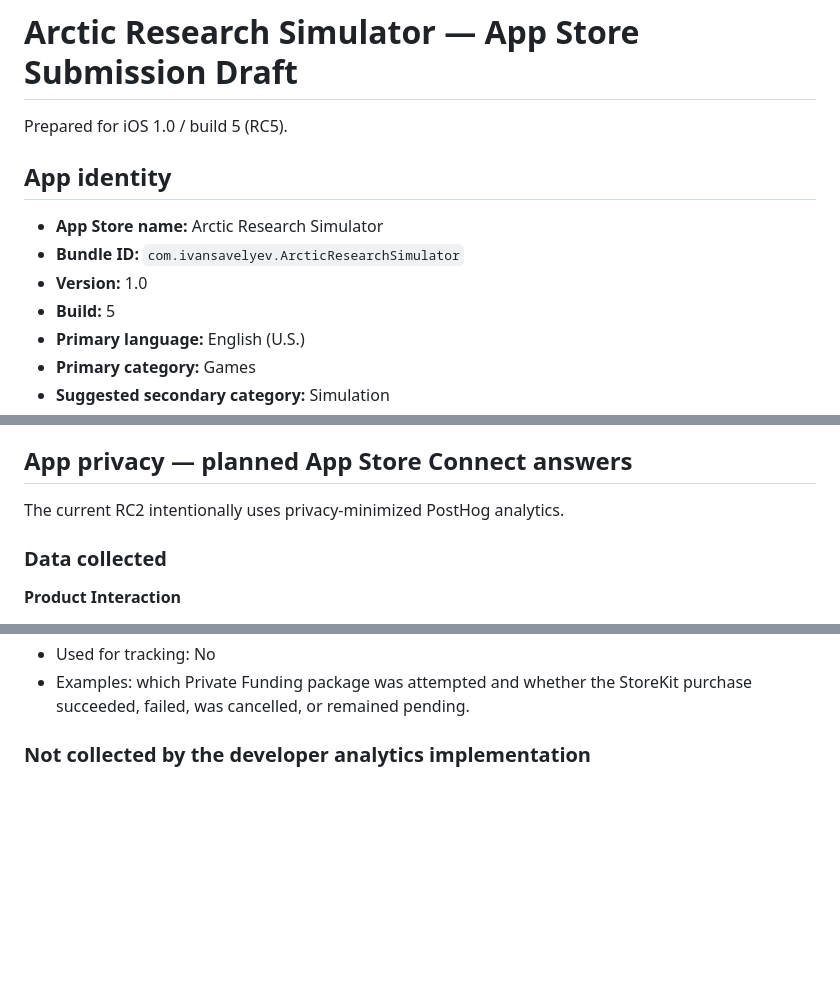
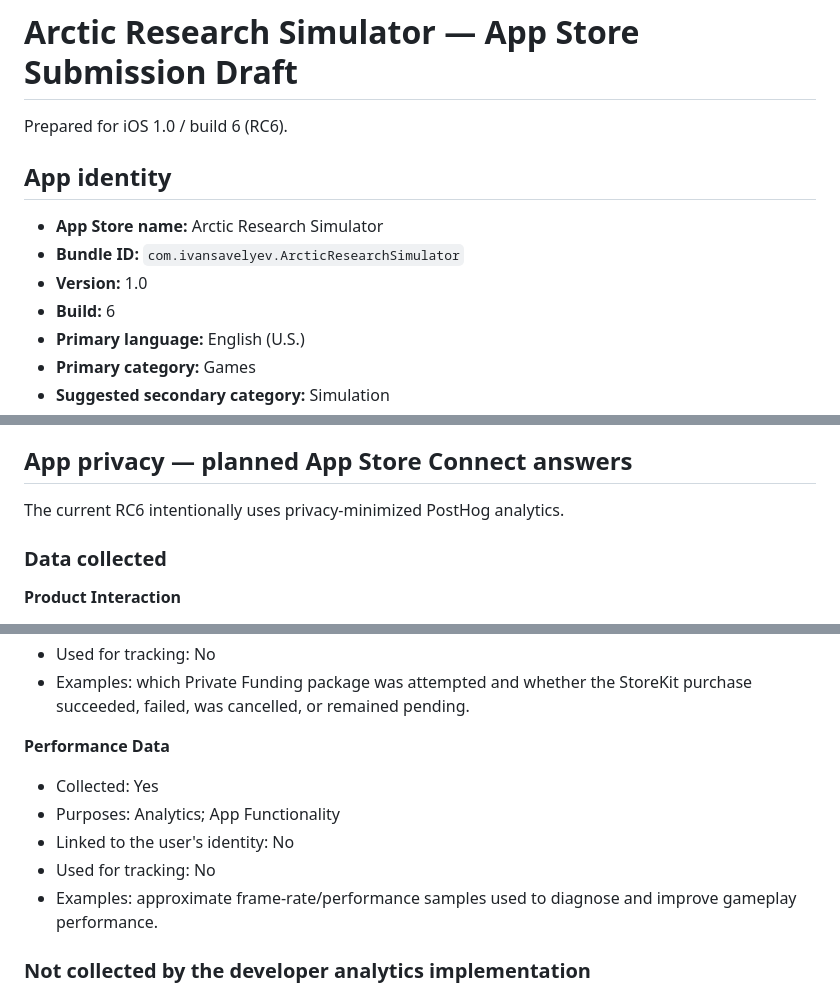
Before and after one commit to ivansav99/Arctic-Research-Simulator, a Markdown page: APP_STORE_SUBMISSION.md, 3 parts joined by grey strips. Rendered like a GitHub page; blank space fills up the shorter version.

Commit message:
Update App Store submission notes for RC6

```diff
--- a/APP_STORE_SUBMISSION.md
+++ b/APP_STORE_SUBMISSION.md
@@ -1,13 +1,13 @@
 # Arctic Research Simulator — App Store Submission Draft
 
-Prepared for iOS 1.0 / build 5 (RC5).
+Prepared for iOS 1.0 / build 6 (RC6).
 
 ## App identity
 
 - **App Store name:** Arctic Research Simulator
 - **Bundle ID:** `com.ivansavelyev.ArcticResearchSimulator`
 - **Version:** 1.0
-- **Build:** 5
+- **Build:** 6
 - **Primary language:** English (U.S.)
 - **Primary category:** Games
 - **Suggested secondary category:** Simulation
@@ -47,7 +47,7 @@ Arctic Research Simulator is a science-management and exploration game inspired
 
 ## App privacy — planned App Store Connect answers
 
-The current RC2 intentionally uses privacy-minimized PostHog analytics.
+The current RC6 intentionally uses privacy-minimized PostHog analytics.
 
 ### Data collected
 
@@ -64,6 +64,13 @@ The current RC2 intentionally uses privacy-minimized PostHog analytics.
 - Linked to the user's identity: No
 - Used for tracking: No
 - Examples: which Private Funding package was attempted and whether the StoreKit purchase succeeded, failed, was cancelled, or remained pending.
+
+**Performance Data**
+- Collected: Yes
+- Purposes: Analytics; App Functionality
+- Linked to the user's identity: No
+- Used for tracking: No
+- Examples: approximate frame-rate/performance samples used to diagnose and improve gameplay performance.
 
 ### Not collected by the developer analytics implementation
 
```
Also changed, not shown: other parts of APP_STORE_SUBMISSION.md (+1 -2 lines).
